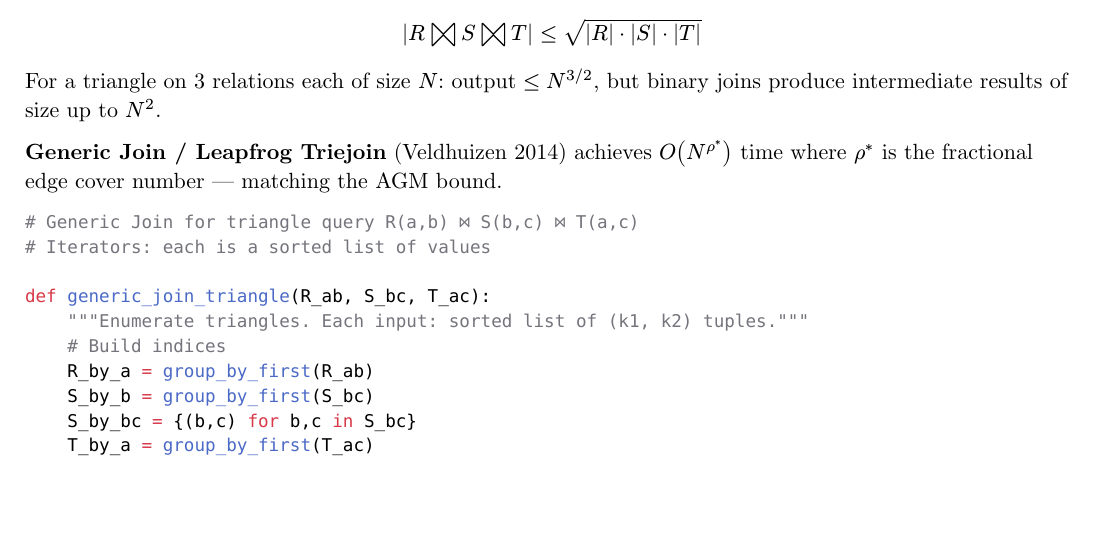
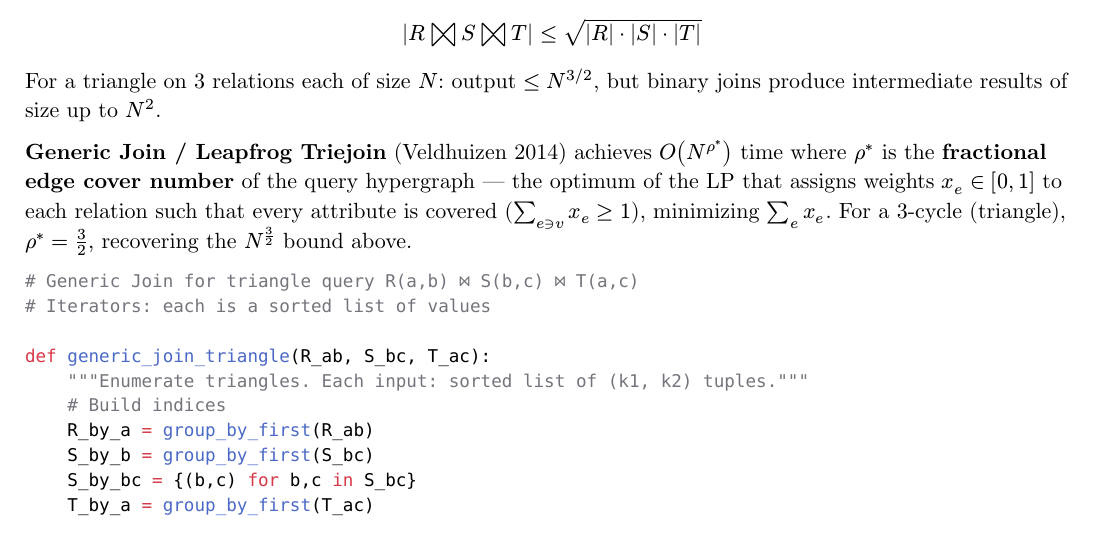
Before and after one commit to poyea/grimoire, a Typst document (database.typ, which reads database/joins-and-aggregation.typ): part of page 44 of 111, cut so that both start at the same text, the shorter picture padded with empty space. Compiled offline with Typst 0.15.

Commit message:
Define fractional edge cover number used in AGM bound

````diff
--- a/database/joins-and-aggregation.typ
+++ b/database/joins-and-aggregation.typ
@@ -145,7 +145,7 @@ $ |R join S join T| <= sqrt(|R| dot |S| dot |T|) $
 
 For a triangle on 3 relations each of size $N$: output $<= N^(3\/2)$, but binary joins produce intermediate results of size up to $N^2$.
 
-*Generic Join / Leapfrog Triejoin* (Veldhuizen 2014) achieves $O(N^(rho^*))$ time where $rho^*$ is the fractional edge cover number — matching the AGM bound.
+*Generic Join / Leapfrog Triejoin* (Veldhuizen 2014) achieves $O(N^(rho^*))$ time where $rho^*$ is the *fractional edge cover number* of the query hypergraph — the optimum of the LP that assigns weights $x_e in [0,1]$ to each relation such that every attribute is covered ($sum_(e in.rev v) x_e >= 1$), minimizing $sum_e x_e$. For a 3-cycle (triangle), $rho^* = 3/2$, recovering the $N^(3/2)$ bound above.
 
 ```python
 # Generic Join for triangle query R(a,b) ⋈ S(b,c) ⋈ T(a,c)
````
